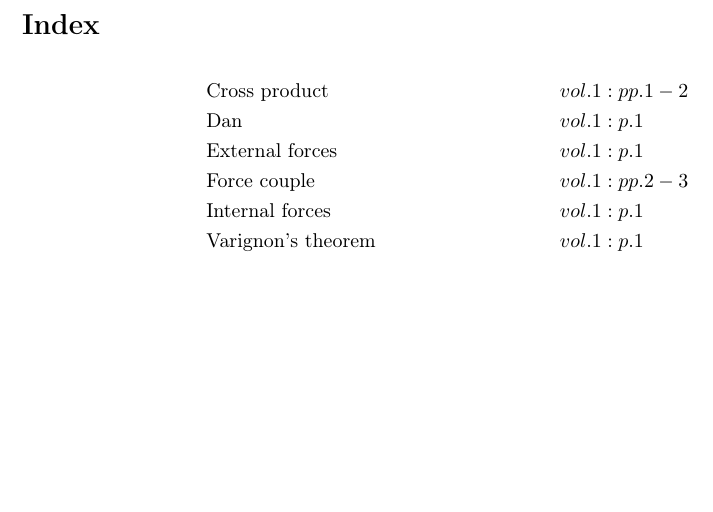
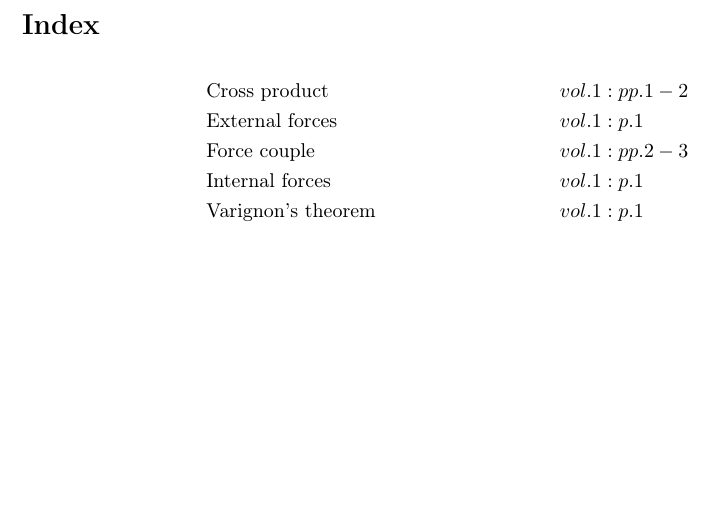
Before and after one commit to danhagen/Journal_Index, a LaTeX document (main.tex): part of the page, cut so that both start at the same text. Compiled offline with pdfLaTeX.

```diff
--- a/main.tex
+++ b/main.tex
@@ -9,7 +9,6 @@
 \section*{Index}
 \begin{align*}
 &\text{Cross product}&& vol. 1: pp. 1-2\\
-&\text{Dan}&& vol. 1: p. 1\\
 &\text{External forces}&& vol. 1: p. 1\\
 &\text{Force couple}&& vol. 1: pp. 2-3\\
 &\text{Internal forces}&& vol. 1: p. 1\\
```
Also changed, not shown: main.pdf, 1 other file.
